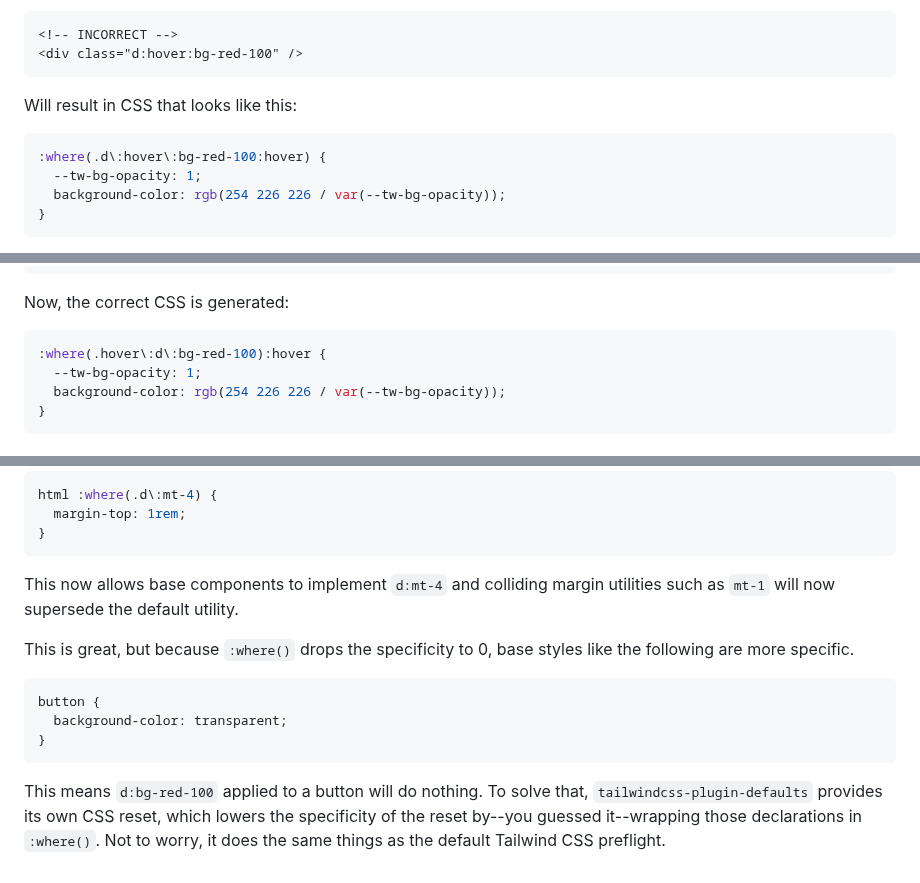
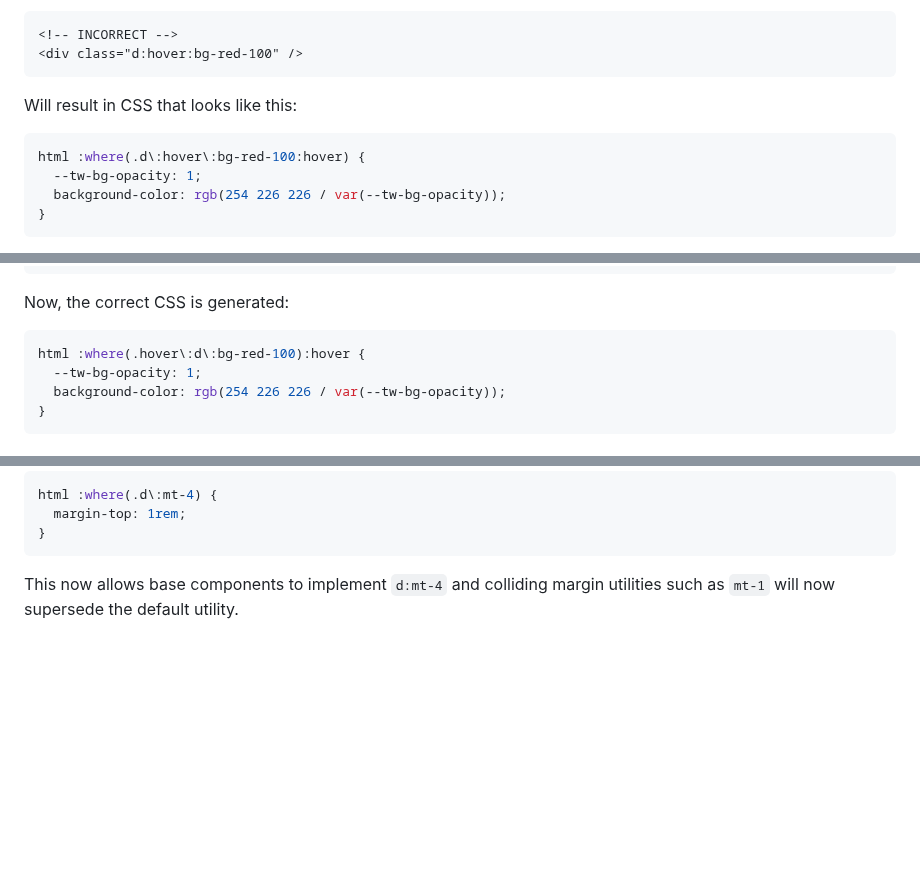
Before and after one commit to bill-kerr/tailwindcss-plugin-defaults, a Markdown page: README.md, 3 parts joined by grey strips. Rendered like a GitHub page; blank space fills up the shorter version.

````diff
--- a/README.md
+++ b/README.md
@@ -56,7 +56,7 @@ The [official TailwindCSS documentation](https://tailwindcss.com/docs/hover-focu
 Will result in CSS that looks like this:
 
 ```css
-:where(.d\:hover\:bg-red-100:hover) {
+html :where(.d\:hover\:bg-red-100:hover) {
   --tw-bg-opacity: 1;
   background-color: rgb(254 226 226 / var(--tw-bg-opacity));
 }
@@ -74,7 +74,7 @@ Therefore, when writing default classes, it is of utmost importance to keep the
 Now, the correct CSS is generated:
 
 ```css
-:where(.hover\:d\:bg-red-100):hover {
+html :where(.hover\:d\:bg-red-100):hover {
   --tw-bg-opacity: 1;
   background-color: rgb(254 226 226 / var(--tw-bg-opacity));
 }
@@ -133,13 +133,3 @@ html :where(.d\:mt-4) {
 ```
 
 This now allows base components to implement `d:mt-4` and colliding margin utilities such as `mt-1` will now supersede the default utility.
-
-This is great, but because `:where()` drops the specificity to 0, base styles like the following are more specific.
-
-```css
-button {
-  background-color: transparent;
-}
-```
-
-This means `d:bg-red-100` applied to a button will do nothing. To solve that, `tailwindcss-plugin-defaults` provides its own CSS reset, which lowers the specificity of the reset by--you guessed it--wrapping those declarations in `:where()`. Not to worry, it does the same things as the default Tailwind CSS preflight.
````
